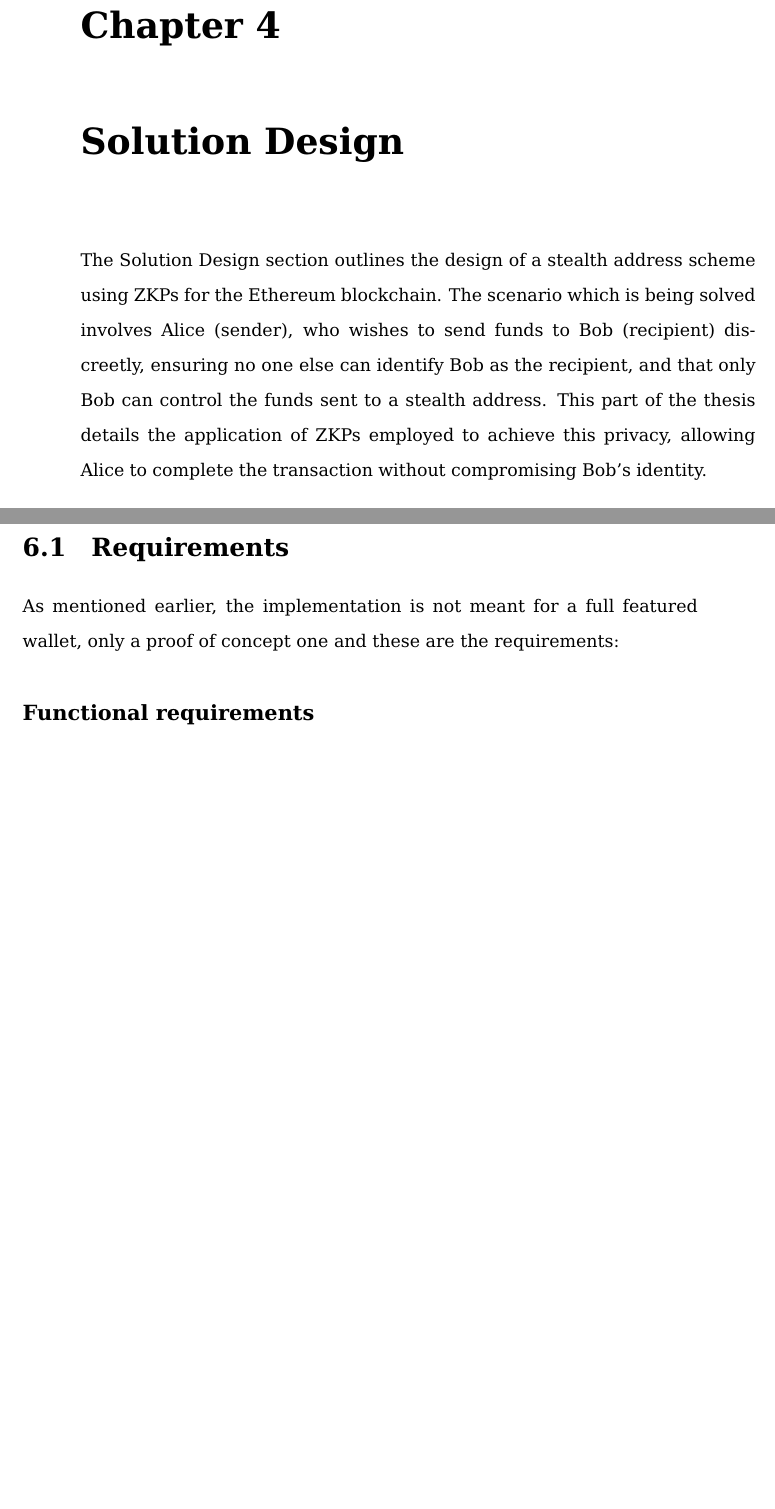
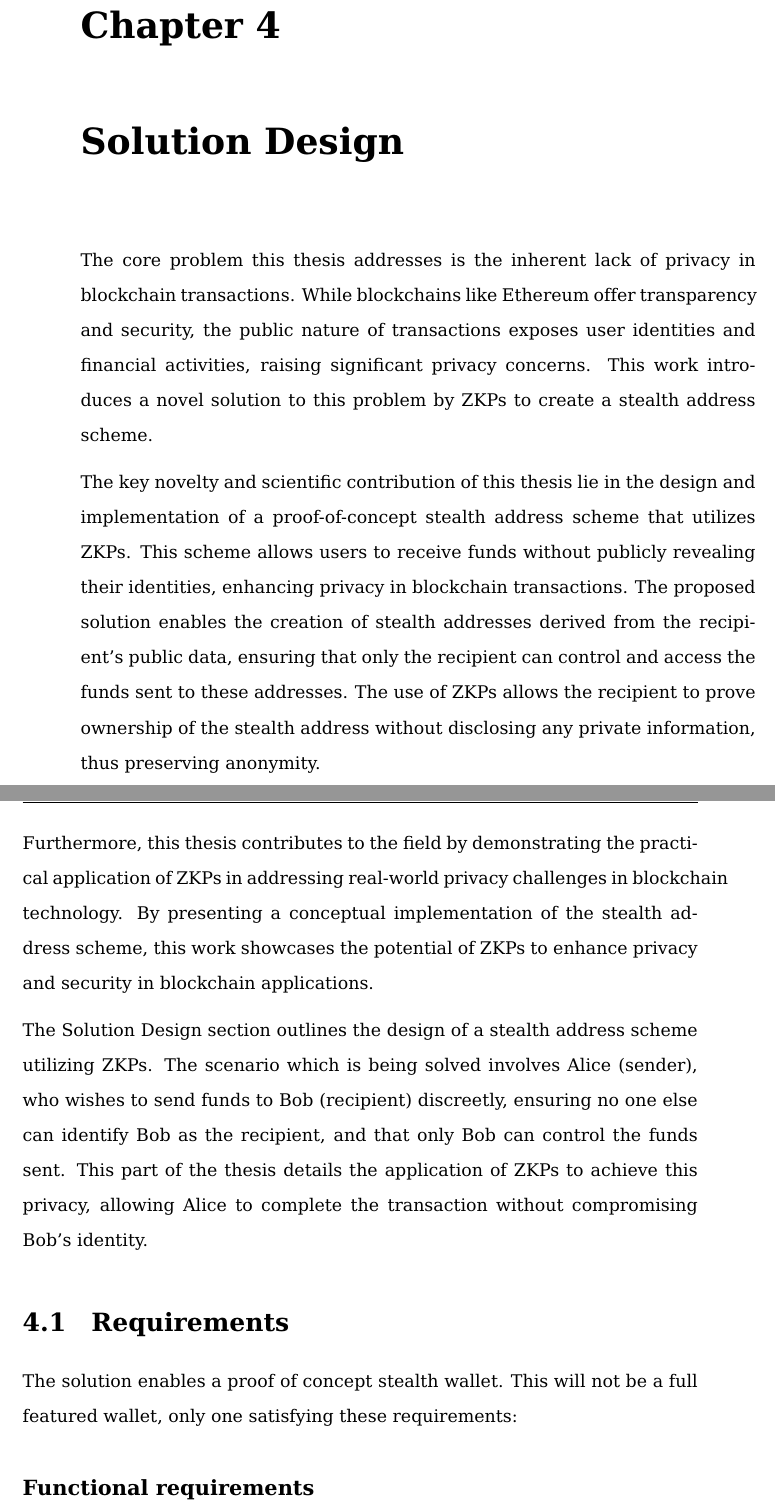
Before and after one commit to Nesquiko/ZK-in-blockchain-Bachelor-thesis, a LaTeX thesis (docs/bachelor/main.tex, which reads docs/bachelor/content/design.tex, docs/bachelor/content/implementation.tex): two parts of pages 39 and 50 of 69 before the commit and two parts of pages 39 and 40 of 69 after it, joined at a grey line, cut so that both start at the same text, the shorter picture padded with empty space. Compiled offline with pdfLaTeX.

Commit message:
docs: move requirements to solution

```diff
--- a/docs/bachelor/content/design.tex
+++ b/docs/bachelor/content/design.tex
@@ -1,9 +1,39 @@
 \chapter{Solution Design}\label{chapter:solution}
 
+The core problem this thesis addresses is the inherent lack of privacy in
+blockchain transactions. While blockchains like Ethereum offer transparency
+and security, the public nature of transactions exposes user identities and
+financial activities, raising significant privacy concerns. This work
+introduces a novel solution to this problem by ZKPs to create a stealth
+address scheme.
+
+The key novelty and scientific contribution of this thesis lie in the design
+and implementation of a proof-of-concept stealth address scheme that utilizes
+ZKPs. This scheme allows users to receive funds without publicly revealing
+their identities, enhancing privacy in blockchain transactions. The proposed
+solution enables the creation of stealth addresses derived from the
+recipient's public data, ensuring that only the recipient can control and
+access the funds sent to these addresses. The use of ZKPs allows the recipient
+to prove ownership of the stealth address without disclosing any private
+information, thus preserving anonymity.
+
+Furthermore, this thesis contributes to the field by demonstrating the
+practical application of ZKPs in addressing real-world privacy challenges in
+blockchain technology. By presenting a conceptual implementation of the
+stealth address scheme, this work showcases the potential of ZKPs to enhance
+privacy and security in blockchain applications.
+
 The Solution Design section outlines the design of a stealth address
-scheme using ZKPs for the Ethereum blockchain. The scenario which is being
-solved involves Alice (sender), who wishes to send funds to Bob (recipient)
+scheme utilizing ZKPs. The scenario which is being solved involves Alice
+(sender), who wishes to send funds to Bob (recipient)
 discreetly, ensuring no one else can identify Bob as the recipient, and that
-only Bob can control the funds sent to a stealth address. This part of the
-thesis details the application of ZKPs employed to achieve this privacy,
+only Bob can control the funds sent. This part of the
+thesis details the application of ZKPs to achieve this privacy,
 allowing Alice to complete the transaction without compromising Bob's identity.
+
+\section{Requirements}
+
+The solution enables a proof of concept stealth wallet. This will not be a
+full featured wallet, only one satisfying these requirements:
+
+\subsection*{Functional requirements}
--- a/docs/bachelor/content/implementation.tex
+++ b/docs/bachelor/content/implementation.tex
@@ -22,9 +22,3 @@ features can be implemented in future work.
     \vspace{0.5cm}
 \end{figure}
 
-\section{Requirements}
-
-As mentioned earlier, the implementation is not meant for a full featured wallet,
-only a proof of concept one and these are the requirements:
-
-\subsection*{Functional requirements}
```
Also changed, not shown: docs/bachelor/content/introduction.tex (+6 -6 lines), docs/bachelor/main.pdf, docs/bachelor/content/design.tex (29 more changed lines), docs/bachelor/content/implementation.tex (28 more changed lines).
